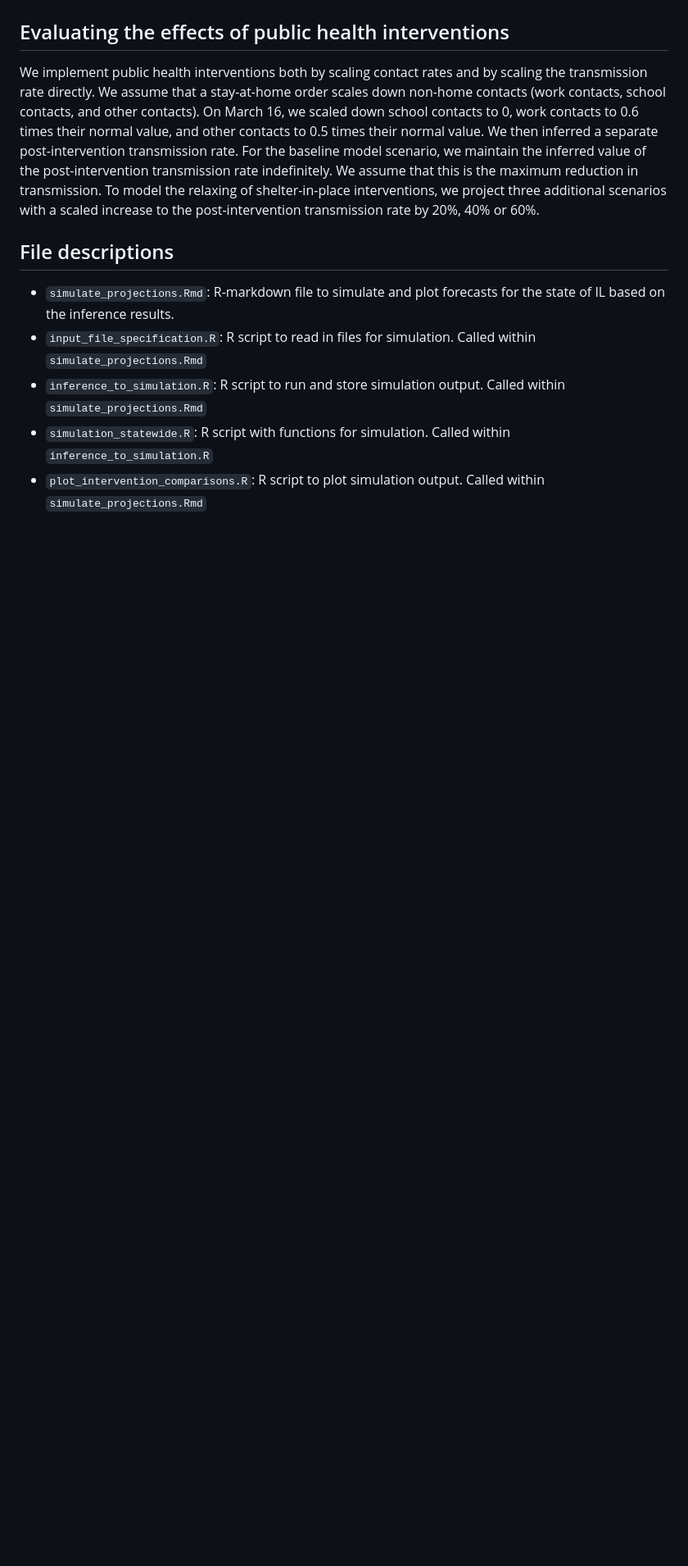
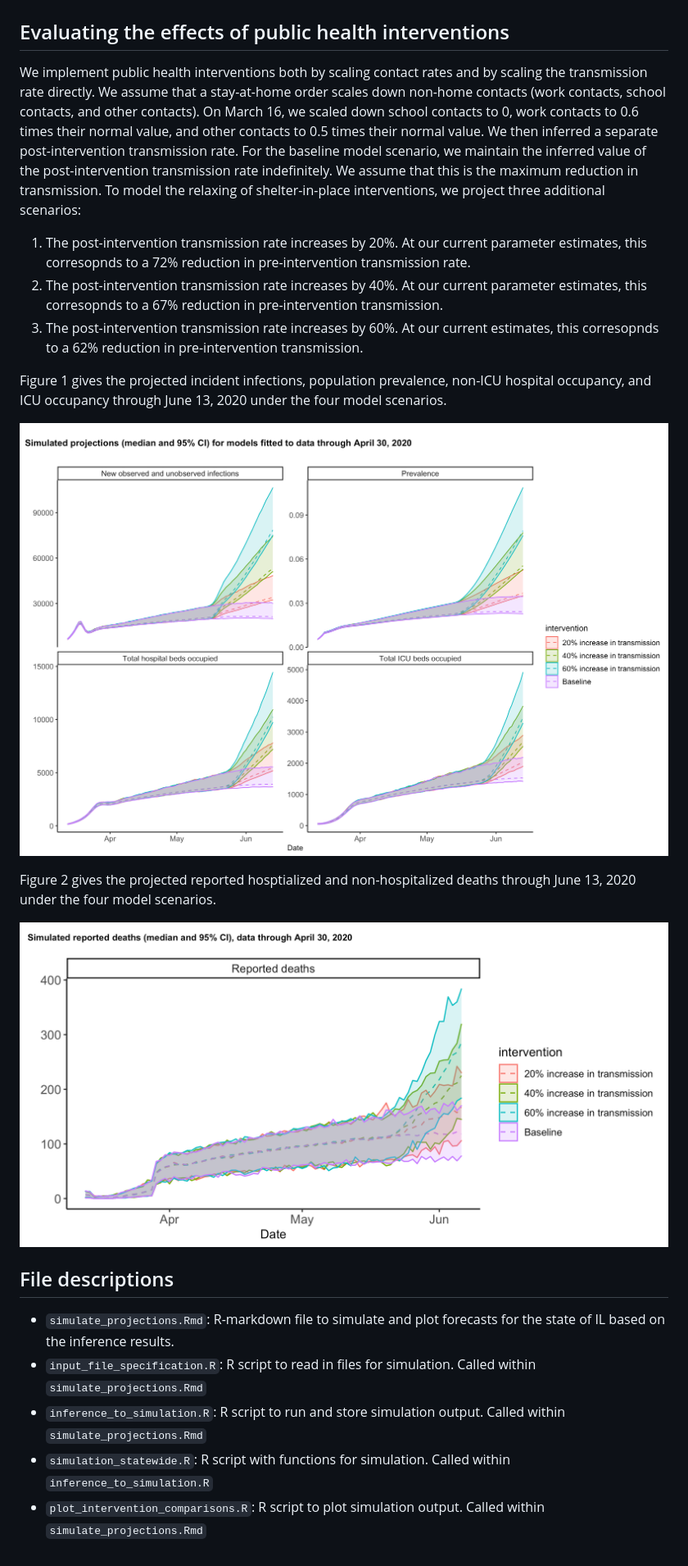
Before and after one commit to cobeylab/covid_IL, a Markdown page: Forecasting/README.md, the part around the change. Shown: that part at 82% size. Rendered like a GitHub page; pictures changed too: Forecasting/plots/summary_outputs.png; blank space fills up the shorter version.

Commit message:
forecasting updates

```diff
--- a/Forecasting/README.md
+++ b/Forecasting/README.md
@@ -5,7 +5,20 @@ We implement public health interventions both by scaling contact rates and by sc
 We assume that a stay-at-home order scales down non-home contacts (work contacts, school contacts, and other contacts).
 On March 16, we scaled down school contacts to 0, work contacts to 0.6 times their normal value, and other contacts to 0.5 times their normal value.
 We then inferred a separate post-intervention transmission rate.
-For the baseline model scenario, we maintain the inferred value of the post-intervention transmission rate indefinitely. We assume that this is the maximum reduction in transmission. To model the relaxing of shelter-in-place interventions, we project three additional scenarios with a scaled increase to the post-intervention transmission rate by 20%, 40% or 60%.
+For the baseline model scenario, we maintain the inferred value of the post-intervention transmission rate indefinitely. We assume that this is the maximum reduction in transmission. To model the relaxing of shelter-in-place interventions, we project three additional scenarios:
+
+1. The post-intervention transmission rate increases by 20%. At our current parameter estimates, this corresopnds to a 72% reduction in pre-intervention transmission rate.
+2. The post-intervention transmission rate increases by 40%. At our current parameter estimates, this corresopnds to a 67% reduction in pre-intervention transmission.
+3. The post-intervention transmission rate increases by 60%. At our current estimates, this corresopnds to a 62% reduction in pre-intervention transmission.
+
+Figure 1 gives the projected incident infections, population prevalence, non-ICU hospital occupancy, and ICU occupancy through June 13, 2020 under the four model scenarios.
+
+![Figure 1](./plots/summary_outputs.png)
+
+
+Figure 2 gives the projected reported hosptialized and non-hospitalized deaths through June 13, 2020 under the four model scenarios.
+
+![Figure 2](./plots/death_summary_ouptuts.png)
 
 ## File descriptions
 
```
Also changed, not shown: Forecasting/plots/death_summary_outputs.png.
